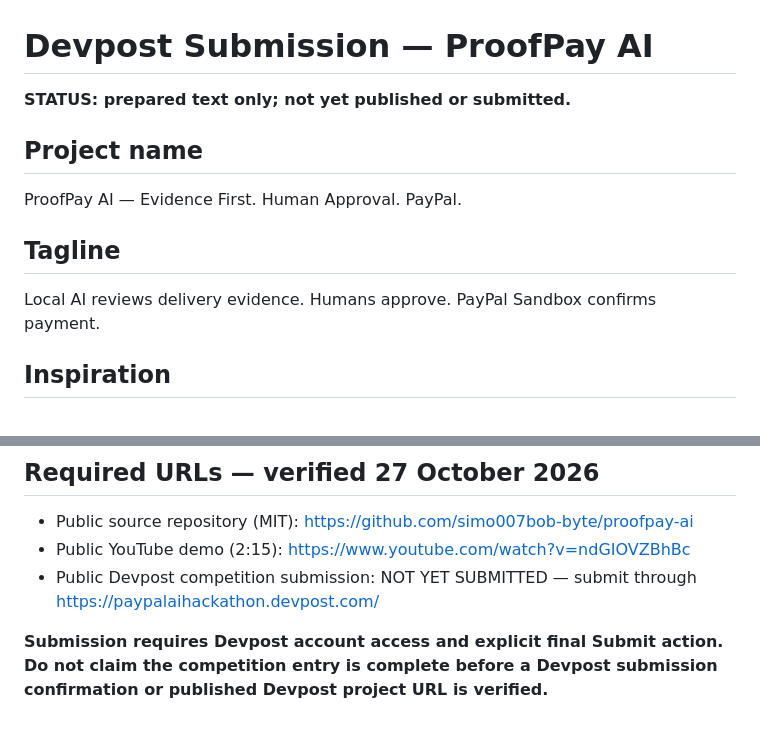
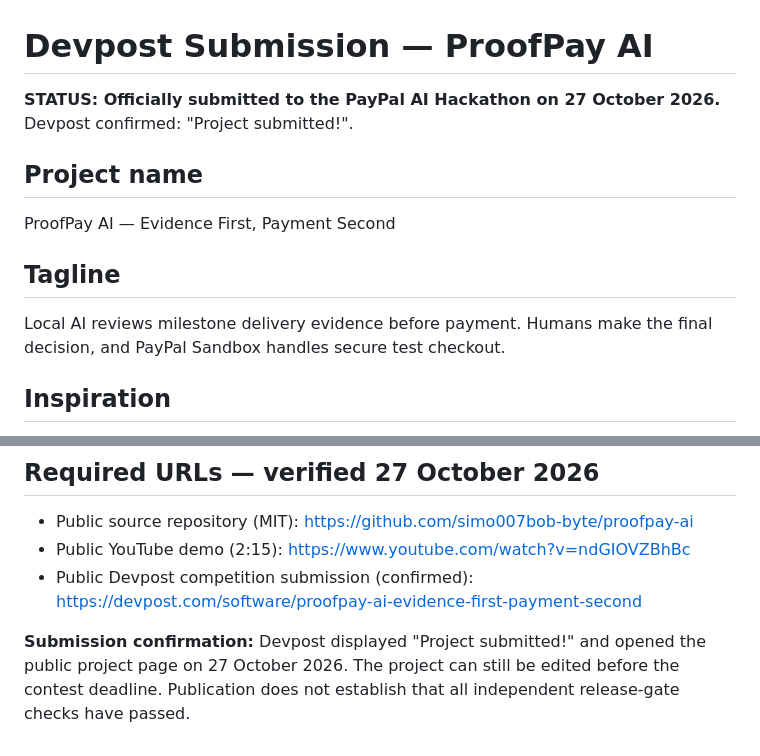
Before and after one commit to simo007bob-byte/proofpay-ai, a Markdown page: docs/DEVPOST_SUBMISSION_COPY_READY.md, 2 parts joined by grey strips. Rendered like a GitHub page.

Commit message:
docs: record verified Devpost submission, links, and final metadata

```diff
--- a/docs/DEVPOST_SUBMISSION_COPY_READY.md
+++ b/docs/DEVPOST_SUBMISSION_COPY_READY.md
@@ -1,12 +1,12 @@
 # Devpost Submission — ProofPay AI
 
-**STATUS: prepared text only; not yet published or submitted.**
+**STATUS: Officially submitted to the PayPal AI Hackathon on 27 October 2026.** Devpost confirmed: "Project submitted!".
 
 ## Project name
-ProofPay AI — Evidence First. Human Approval. PayPal.
+ProofPay AI — Evidence First, Payment Second
 
 ## Tagline
-Local AI reviews delivery evidence. Humans approve. PayPal Sandbox confirms payment.
+Local AI reviews milestone delivery evidence before payment. Humans make the final decision, and PayPal Sandbox handles secure test checkout.
 
 ## Inspiration
 Freelancers, agencies, and cross-border service teams often face the same challenge at milestone handoff: how can a buyer judge whether the work matches the original agreement before paying? A checkout button does not answer that question. ProofPay puts the assessment of work evidence before the payment decision.
@@ -40,6 +40,6 @@ The public open-source repository must provide complete setup instructions and a
 ## Required URLs — verified 27 October 2026
 - Public source repository (MIT): https://github.com/simo007bob-byte/proofpay-ai
 - Public YouTube demo (2:15): https://www.youtube.com/watch?v=ndGIOVZBhBc
-- Public Devpost competition submission: NOT YET SUBMITTED — submit through https://paypalaihackathon.devpost.com/
+- Public Devpost competition submission (confirmed): https://devpost.com/software/proofpay-ai-evidence-first-payment-second
 
-**Submission requires Devpost account access and explicit final Submit action. Do not claim the competition entry is complete before a Devpost submission confirmation or published Devpost project URL is verified.**
+**Submission confirmation:** Devpost displayed "Project submitted!" and opened the public project page on 27 October 2026. The project can still be edited before the contest deadline. Publication does not establish that all independent release-gate checks have passed.
```
